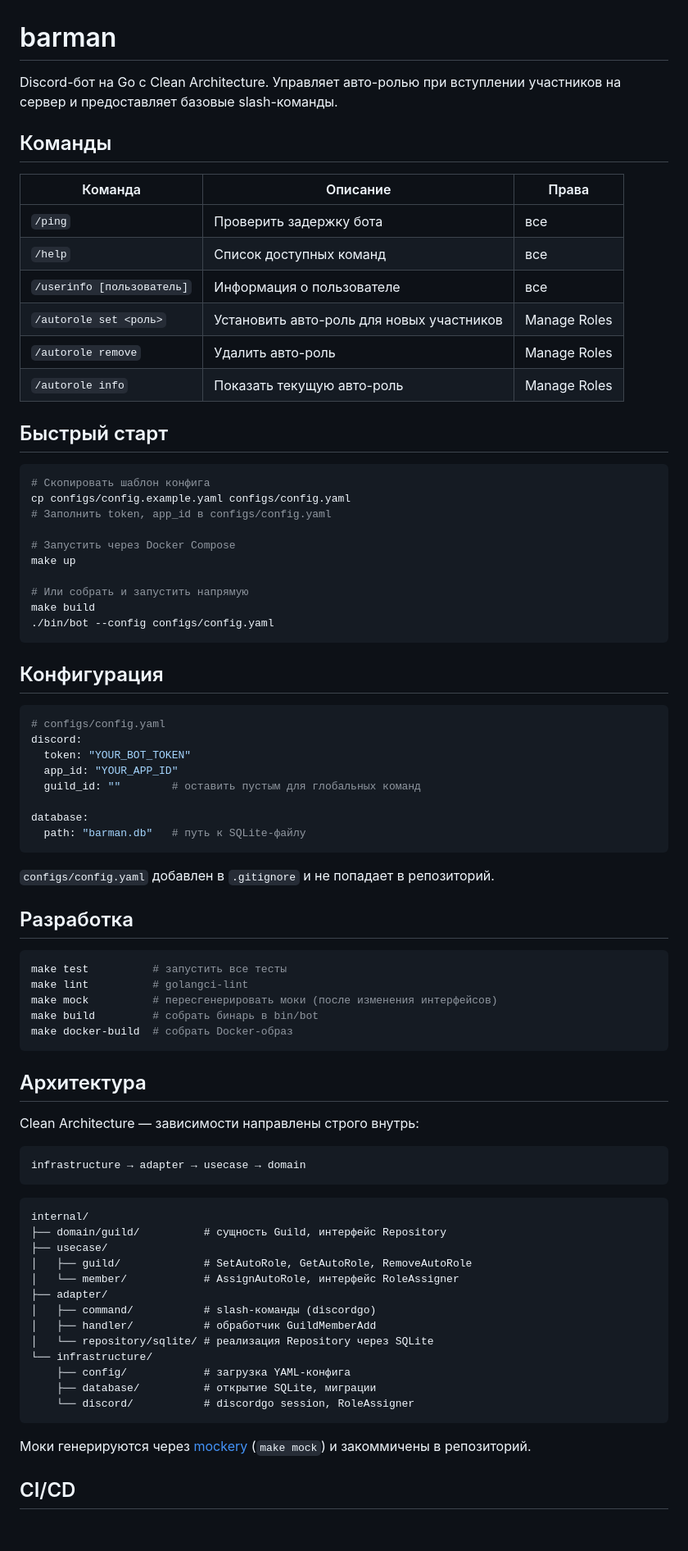
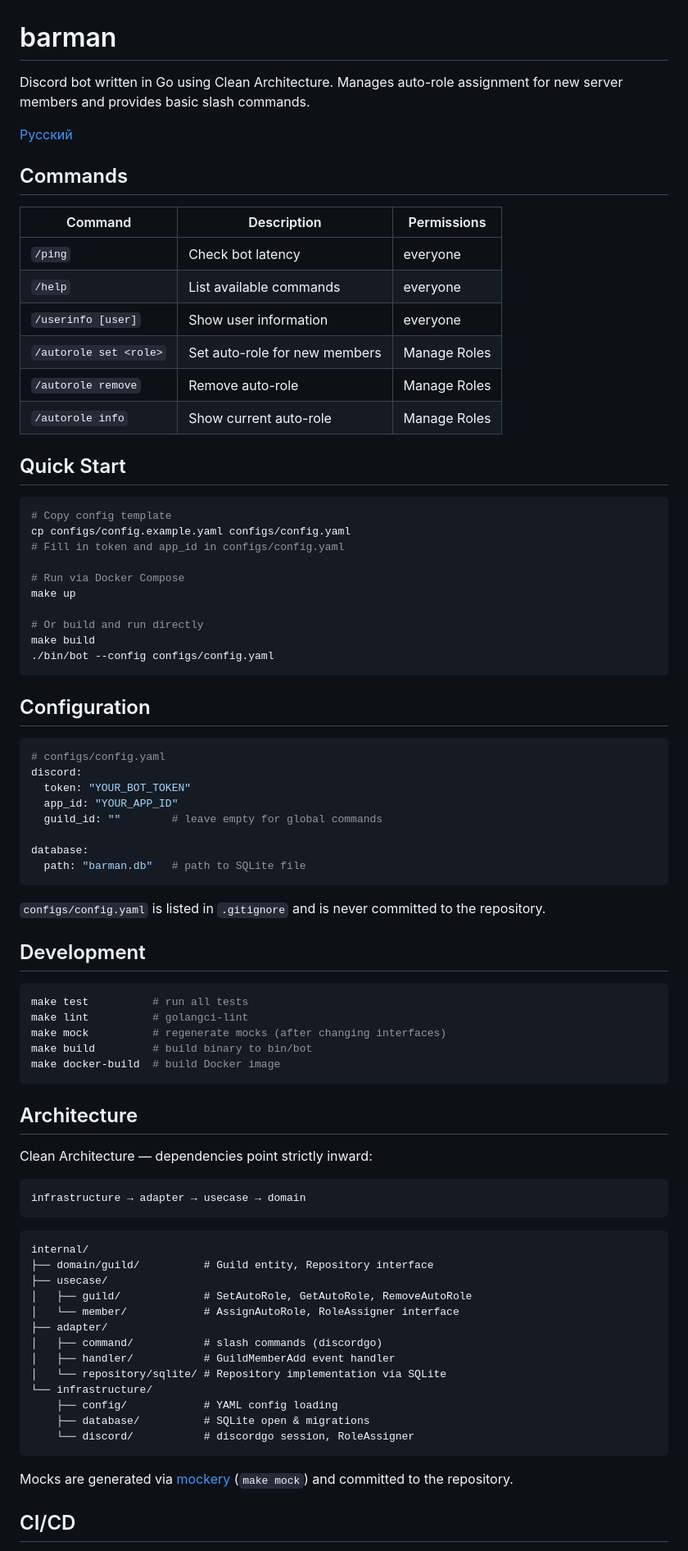
Before and after one commit to ak1m1tsu/barman, a Markdown page: README.md, the part around one of its changes. Shown at 82% size. GitHub-like rendering; blank space fills up the shorter version.

Commit message:
docs: add English README, keep Russian as README.ru.md
Both files link to each other. Future PRs that touch docs
will update both languages.

Co-Authored-By: Claude Sonnet 4.6 <noreply@anthropic.com>

````diff
--- a/README.md
+++ b/README.md
@@ -1,61 +1,63 @@
 # barman
 
-Discord-бот на Go с Clean Architecture. Управляет авто-ролью при вступлении участников на сервер и предоставляет базовые slash-команды.
+Discord bot written in Go using Clean Architecture. Manages auto-role assignment for new server members and provides basic slash commands.
 
-## Команды
+[Русский](README.ru.md)
 
-| Команда | Описание | Права |
-|---------|----------|-------|
-| `/ping` | Проверить задержку бота | все |
-| `/help` | Список доступных команд | все |
-| `/userinfo [пользователь]` | Информация о пользователе | все |
-| `/autorole set <роль>` | Установить авто-роль для новых участников | Manage Roles |
-| `/autorole remove` | Удалить авто-роль | Manage Roles |
-| `/autorole info` | Показать текущую авто-роль | Manage Roles |
+## Commands
 
-## Быстрый старт
+| Command | Description | Permissions |
+|---------|-------------|-------------|
+| `/ping` | Check bot latency | everyone |
+| `/help` | List available commands | everyone |
+| `/userinfo [user]` | Show user information | everyone |
+| `/autorole set <role>` | Set auto-role for new members | Manage Roles |
+| `/autorole remove` | Remove auto-role | Manage Roles |
+| `/autorole info` | Show current auto-role | Manage Roles |
+
+## Quick Start
 
 ```bash
-# Скопировать шаблон конфига
+# Copy config template
 cp configs/config.example.yaml configs/config.yaml
-# Заполнить token, app_id в configs/config.yaml
+# Fill in token and app_id in configs/config.yaml
 
-# Запустить через Docker Compose
+# Run via Docker Compose
 make up
 
-# Или собрать и запустить напрямую
+# Or build and run directly
 make build
 ./bin/bot --config configs/config.yaml
 ```
 
-## Конфигурация
+## Configuration
 
 ```yaml
 # configs/config.yaml
 discord:
   token: "YOUR_BOT_TOKEN"
   app_id: "YOUR_APP_ID"
-  guild_id: ""        # оставить пустым для глобальных команд
+  guild_id: ""        # leave empty for global commands
 
 database:
-  path: "barman.db"   # путь к SQLite-файлу
+  path: "barman.db"   # path to SQLite file
 ```
 
-`configs/config.yaml` добавлен в `.gitignore` и не попадает в репозиторий.
+`configs/config.yaml` is listed in `.gitignore` and is never committed to the repository.
 
-## Разработка
+## Development
 
 ```bash
-make test          # запустить все тесты
+make test          # run all tests
 make lint          # golangci-lint
-make mock          # пересгенерировать моки (после изменения интерфейсов)
-make build         # собрать бинарь в bin/bot
-make docker-build  # собрать Docker-образ
+make mock          # regenerate mocks (after changing interfaces)
+make build         # build binary to bin/bot
+make docker-build  # build Docker image
 ```
 
-## Архитектура
+## Architecture
 
-Clean Architecture — зависимости направлены строго внутрь:
+Clean Architecture — dependencies point strictly inward:
 
 ```
 infrastructure → adapter → usecase → domain
@@ -63,21 +65,21 @@ infrastructure → adapter → usecase → domain
 
 ```
 internal/
-├── domain/guild/          # сущность Guild, интерфейс Repository
+├── domain/guild/          # Guild entity, Repository interface
 ├── usecase/
 │   ├── guild/             # SetAutoRole, GetAutoRole, RemoveAutoRole
-│   └── member/            # AssignAutoRole, интерфейс RoleAssigner
+│   └── member/            # AssignAutoRole, RoleAssigner interface
 ├── adapter/
-│   ├── command/           # slash-команды (discordgo)
-│   ├── handler/           # обработчик GuildMemberAdd
-│   └── repository/sqlite/ # реализация Repository через SQLite
+│   ├── command/           # slash commands (discordgo)
+│   ├── handler/           # GuildMemberAdd event handler
+│   └── repository/sqlite/ # Repository implementation via SQLite
 └── infrastructure/
-    ├── config/            # загрузка YAML-конфига
-    ├── database/          # открытие SQLite, миграции
+    ├── config/            # YAML config loading
+    ├── database/          # SQLite open & migrations
     └── discord/           # discordgo session, RoleAssigner
 ```
 
-Моки генерируются через [mockery](https://github.com/vektra/mockery) (`make mock`) и закоммичены в репозиторий.
+Mocks are generated via [mockery](https://github.com/vektra/mockery) (`make mock`) and committed to the repository.
 
 ## CI/CD
 
````
Also changed, not shown: other parts of README.md (+21 -18 lines), README.ru.md (added, +118 -0 lines).
